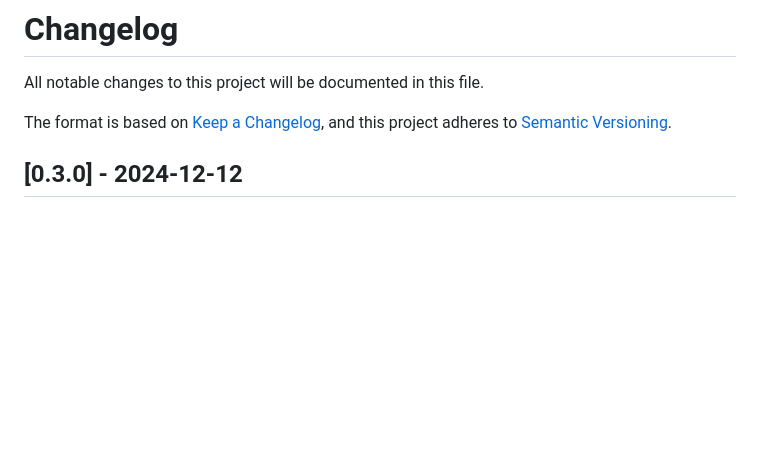
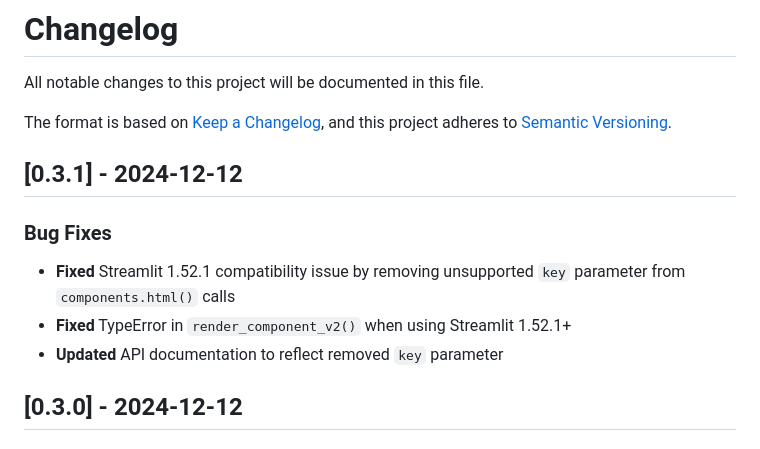
Before and after one commit to civarry/streamlit-html-components, a Markdown page: CHANGELOG.md, the part around the change. Drawn GitHub-style; blank space fills up the shorter version.

Commit message:
docs: Update CHANGELOG for v0.3.1 bug fix release
Added entry documenting the Streamlit compatibility fix.

🤖 Generated with [Claude Code](https://claude.com/claude-code)

Co-Authored-By: Claude Sonnet 4.5 <noreply@anthropic.com>

```diff
--- a/CHANGELOG.md
+++ b/CHANGELOG.md
@@ -4,6 +4,13 @@ All notable changes to this project will be documented in this file.
 
 The format is based on [Keep a Changelog](https://keepachangelog.com/en/1.0.0/),
 and this project adheres to [Semantic Versioning](https://semver.org/spec/v2.0.0.html).
+
+## [0.3.1] - 2024-12-12
+
+### Bug Fixes
+- **Fixed** Streamlit 1.52.1 compatibility issue by removing unsupported `key` parameter from `components.html()` calls
+- **Fixed** TypeError in `render_component_v2()` when using Streamlit 1.52.1+
+- **Updated** API documentation to reflect removed `key` parameter
 
 ## [0.3.0] - 2024-12-12
 
```
